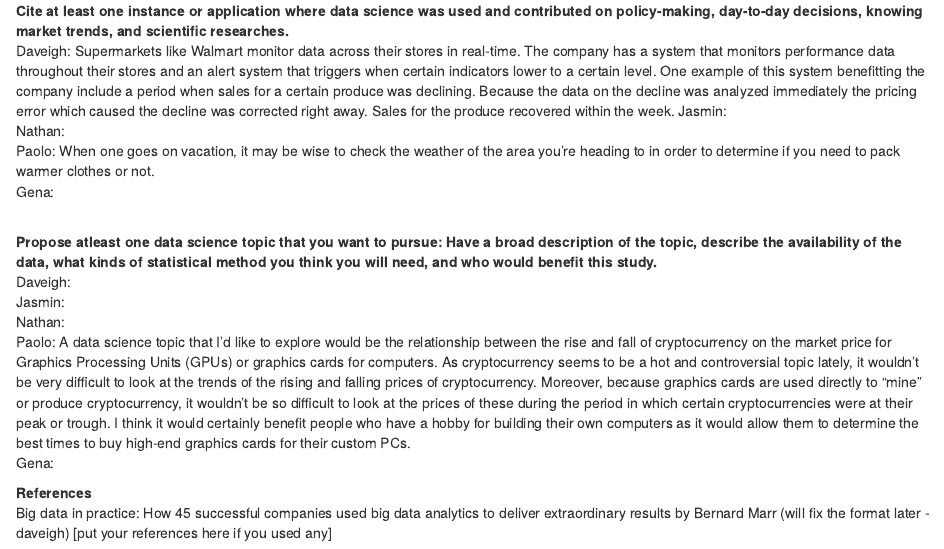
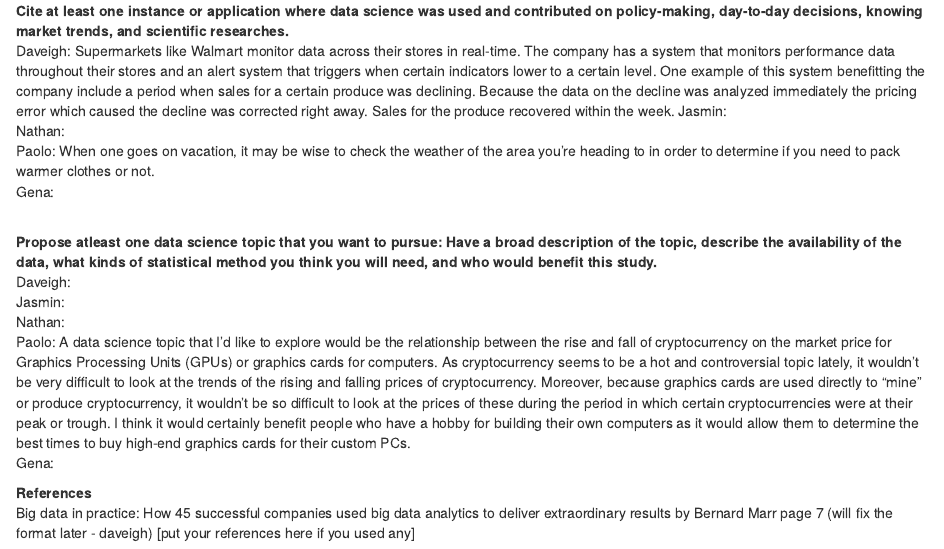
Before and after one commit to daveigh-abogado/First-Markdown-Assignment, an R Markdown document (R Markdown File.Rmd): the page in a window 1100 px wide, from 410 px down. Rendered offline with R 4.5, knitr and Pandoc, with nearby package versions.

Commit message:
added my reference. will fix the format later

```diff
--- a/R Markdown File.Rmd
+++ b/R Markdown File.Rmd
@@ -33,5 +33,5 @@ Gena: <br>
 
 **References**
 <br>
-Big data in practice: How 45 successful companies used big data analytics to deliver extraordinary results by Bernard Marr (will fix the format later - daveigh)
+Big data in practice: How 45 successful companies used big data analytics to deliver extraordinary results by Bernard Marr page 7 (will fix the format later - daveigh)
 [put your references here if you used any]
```
